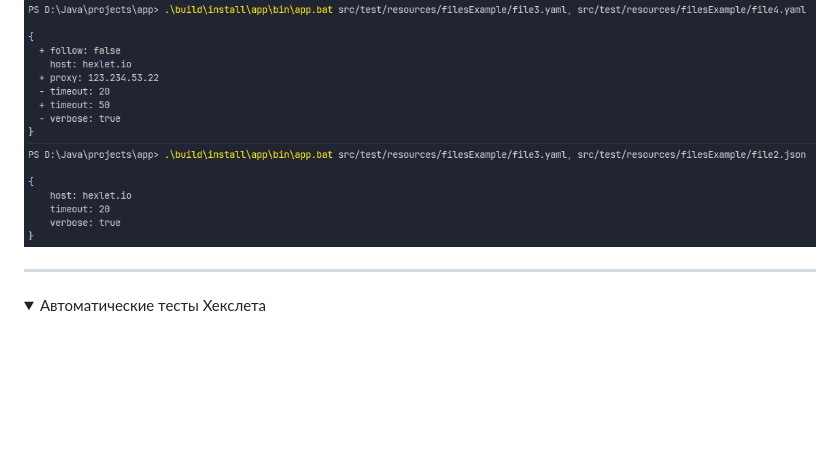
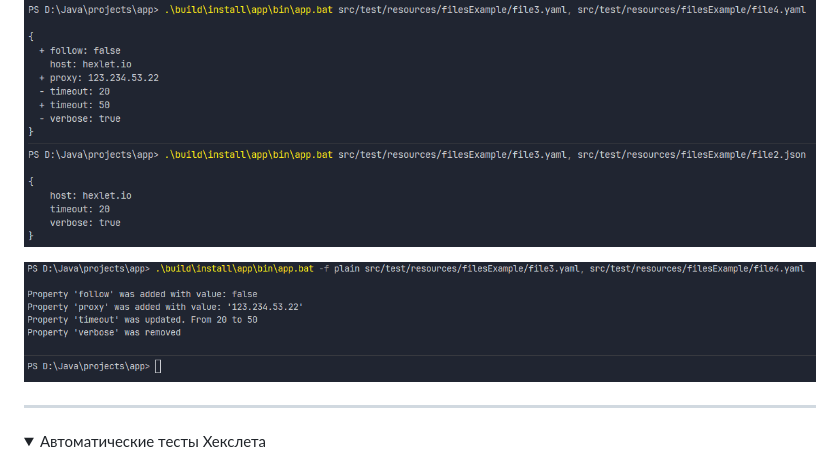
Before and after one commit to Evgen135/java-project-71, a Markdown page: README.md, the part around the change. Rendered like a GitHub page; pictures changed too: img_2.png (added); folded sections open; blank space fills up the shorter version.

```diff
--- a/README.md
+++ b/README.md
@@ -26,6 +26,8 @@ cd java-project-71
 
 ![img_1.png](img_1.png)
 
+![img_2.png](img_2.png)
+
 
 ---
 
```
Also changed, not shown: 7 other files.
